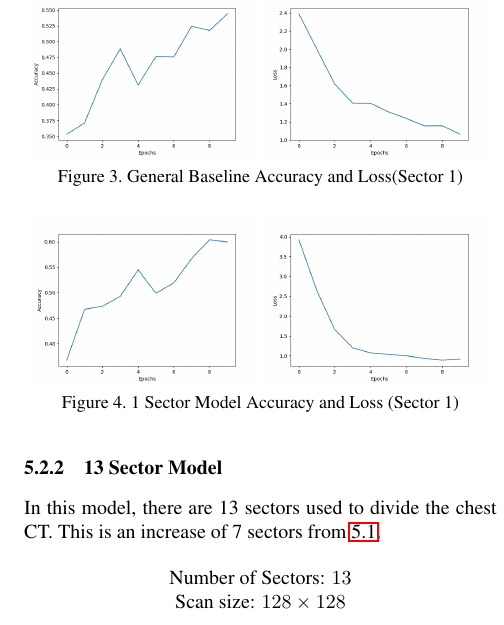
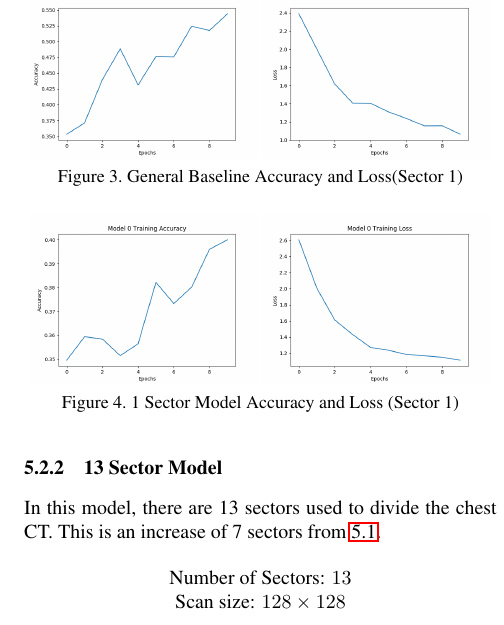
Before and after one commit to kclejeune/lung-tumor-classification, a LaTeX paper (writeup/writeup.tex): part of one column of page 5 of 6, cut so that both start at the same text. Compiled offline with pdfLaTeX.

Commit message:
Added 1 sector

```diff
--- a/writeup/writeup.tex
+++ b/writeup/writeup.tex
@@ -305,8 +305,8 @@
 
          \begin{figure}[h]
             \centering
-            \includegraphics[width=0.23\textwidth]{./images/training_accuracy_13_sector_128_px.png}
-            \includegraphics[width=0.23\textwidth]{./images/training_loss_13_sector_128_px.png}
+            \includegraphics[width=0.23\textwidth]{./images/training_accuracy_1_sector_128_px.png}
+            \includegraphics[width=0.23\textwidth]{./images/training_loss_1_sector_128_px.png}
             \caption{1 Sector Model Accuracy and Loss (Sector 1)}
             \label{fig:experiments-1-sector-acc-loss}
          \end{figure}
```
Also changed, not shown: writeup/images/training_accuracy_1_sector_128_px.png (added), writeup/images/training_loss_1_sector_128_px.png (added).
